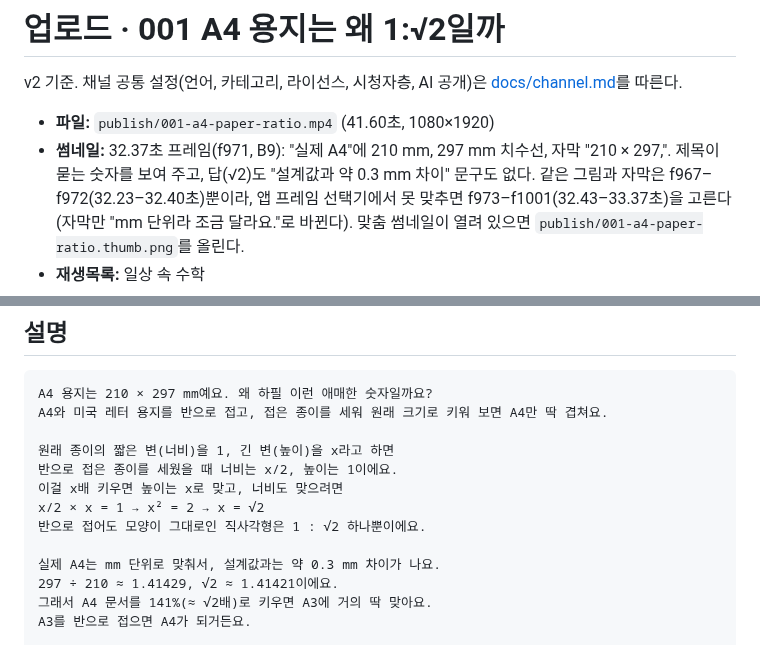
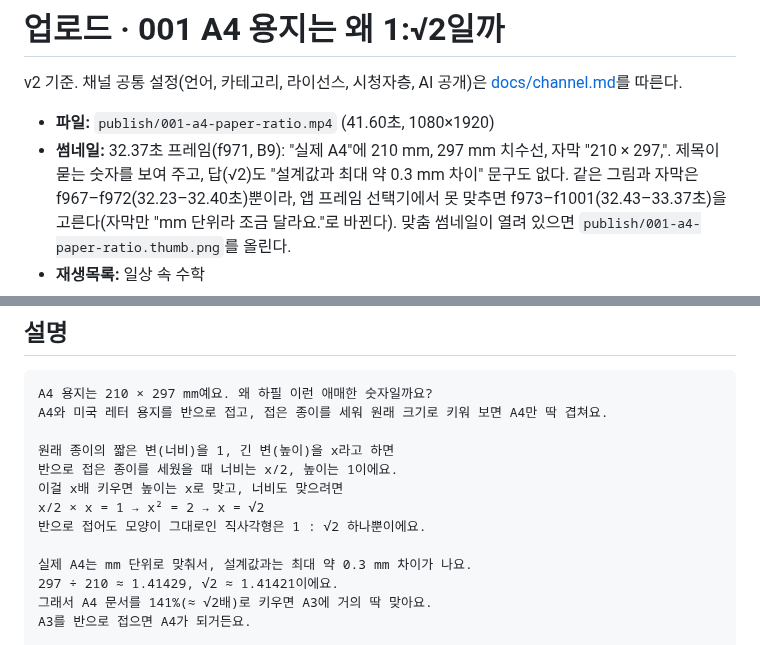
Before and after one commit to zeikar/tangent, a Markdown page: episodes/001-a4-paper-ratio/publish.md, 2 parts joined by grey strips. Drawn GitHub-style.

Commit message:
docs(001-a4-paper-ratio): description says 최대 0.3 mm like the video

```diff
--- a/episodes/001-a4-paper-ratio/publish.md
+++ b/episodes/001-a4-paper-ratio/publish.md
@@ -5,7 +5,7 @@ v2 기준. 채널 공통 설정(언어, 카테고리, 라이선스, 시청자층
 
 - **파일:** `publish/001-a4-paper-ratio.mp4` (41.60초, 1080×1920)
 - **썸네일:** 32.37초 프레임(f971, B9): "실제 A4"에 210 mm, 297 mm 치수선, 자막
-  "210 × 297,". 제목이 묻는 숫자를 보여 주고, 답(√2)도 "설계값과 약 0.3 mm 차이"
+  "210 × 297,". 제목이 묻는 숫자를 보여 주고, 답(√2)도 "설계값과 최대 약 0.3 mm 차이"
   문구도 없다. 같은 그림과 자막은 f967–f972(32.23–32.40초)뿐이라, 앱 프레임
   선택기에서 못 맞추면 f973–f1001(32.43–33.37초)을 고른다(자막만 "mm 단위라 조금
   달라요."로 바뀐다). 맞춤 썸네일이 열려 있으면
@@ -37,7 +37,7 @@ A4와 미국 레터 용지를 반으로 접고, 접은 종이를 세워 원래
 x/2 × x = 1 → x² = 2 → x = √2
 반으로 접어도 모양이 그대로인 직사각형은 1 : √2 하나뿐이에요.
 
-실제 A4는 mm 단위로 맞춰서, 설계값과는 약 0.3 mm 차이가 나요.
+실제 A4는 mm 단위로 맞춰서, 설계값과는 최대 약 0.3 mm 차이가 나요.
 297 ÷ 210 ≈ 1.41429, √2 ≈ 1.41421이에요.
 그래서 A4 문서를 141%(≈ √2배)로 키우면 A3에 거의 딱 맞아요.
 A3를 반으로 접으면 A4가 되거든요.
```
